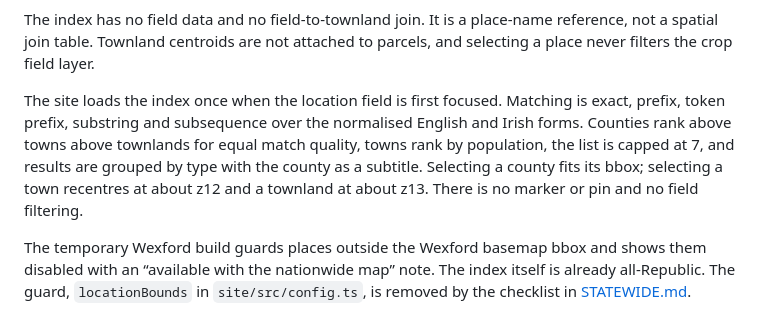
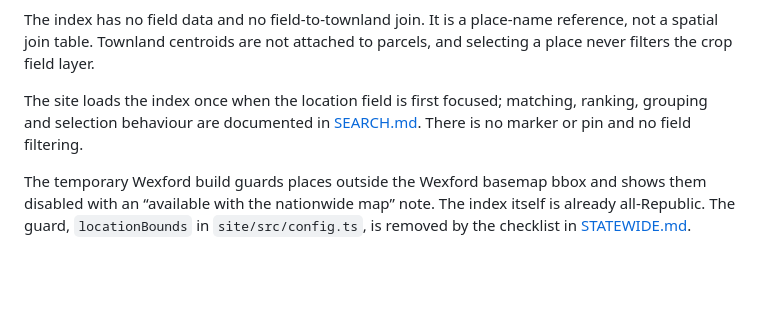
Before and after one commit to conor-Sh/goirt, a Markdown page: docs/DATA.md, the part around the change. Drawn GitHub-style; blank space fills up the shorter version.

```diff
--- a/docs/DATA.md
+++ b/docs/DATA.md
@@ -361,13 +361,9 @@ The index has no field data and no field-to-townland join. It is a place-name
 reference, not a spatial join table. Townland centroids are not attached to
 parcels, and selecting a place never filters the crop field layer.
 
-The site loads the index once when the location field is first focused. Matching
-is exact, prefix, token prefix, substring and subsequence over the normalised
-English and Irish forms. Counties rank above towns above townlands for equal
-match quality, towns rank by population, the list is capped at 7, and results are
-grouped by type with the county as a subtitle. Selecting a county fits its bbox;
-selecting a town recentres at about z12 and a townland at about z13. There is no
-marker or pin and no field filtering.
+The site loads the index once when the location field is first focused; matching,
+ranking, grouping and selection behaviour are documented in [SEARCH.md](SEARCH.md).
+There is no marker or pin and no field filtering.
 
 The temporary Wexford build guards places outside the Wexford basemap bbox and
 shows them disabled with an “available with the nationwide map” note. The index
```
Also changed, not shown: README.md (+4 -5 lines), docs/SEARCH.md (+6 -6 lines).
